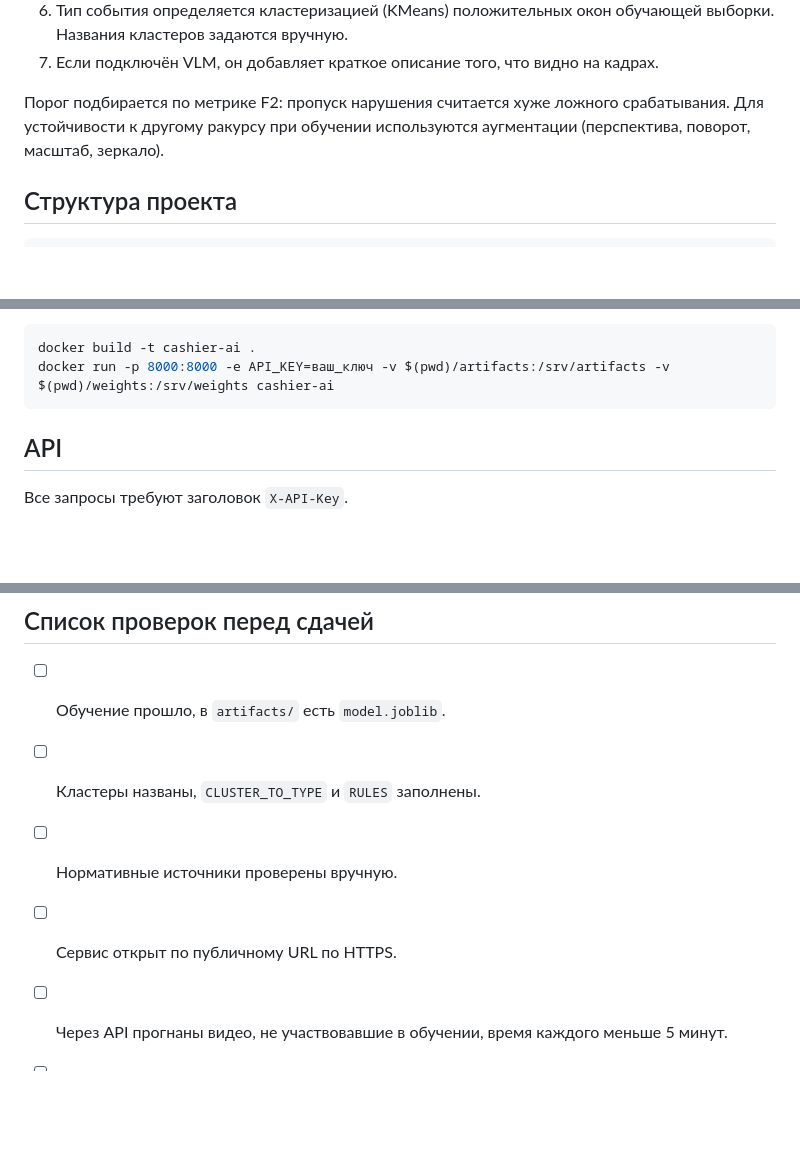
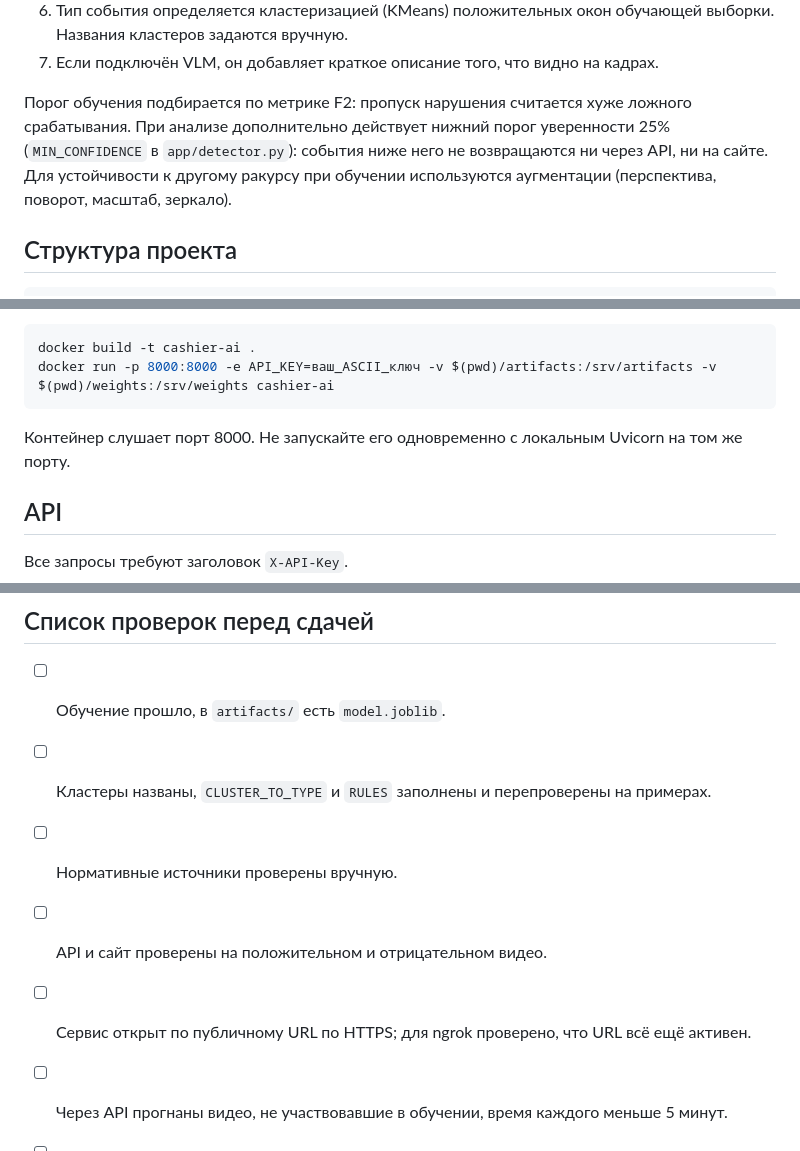
Before and after one commit to zgammer/DataMiners, a Markdown page: README.md, 3 parts joined by grey strips. Drawn GitHub-style; blank space fills up the shorter version.

````diff
--- a/README.md
+++ b/README.md
@@ -29,7 +30,7 @@
 6. Тип события определяется кластеризацией (KMeans) положительных окон обучающей выборки. Названия кластеров задаются вручную.
 7. Если подключён VLM, он добавляет краткое описание того, что видно на кадрах.
 
-Порог подбирается по метрике F2: пропуск нарушения считается хуже ложного срабатывания. Для устойчивости к другому ракурсу при обучении используются аугментации (перспектива, поворот, масштаб, зеркало).
+Порог обучения подбирается по метрике F2: пропуск нарушения считается хуже ложного срабатывания. При анализе дополнительно действует нижний порог уверенности 25% (`MIN_CONFIDENCE` в `app/detector.py`): события ниже него не возвращаются ни через API, ни на сайте. Для устойчивости к другому ракурсу при обучении используются аугментации (перспектива, поворот, масштаб, зеркало).
 
 ## Структура проекта
 
@@ -133,8 +163,10 @@ API_KEY=ваш_секретный_ключ uvicorn app.api:app --host 0.0.0.0 --
 
 ```bash
 docker build -t cashier-ai .
-docker run -p 8000:8000 -e API_KEY=ваш_ключ -v $(pwd)/artifacts:/srv/artifacts -v $(pwd)/weights:/srv/weights cashier-ai
+docker run -p 8000:8000 -e API_KEY=ваш_ASCII_ключ -v $(pwd)/artifacts:/srv/artifacts -v $(pwd)/weights:/srv/weights cashier-ai
 ```
+
+Контейнер слушает порт 8000. Не запускайте его одновременно с локальным Uvicorn на том же порту.
 
 ## API
 
@@ -189,9 +223,10 @@ curl http://localhost:8000/api/v1/jobs/3f2a9c1e -H "X-API-Key: ваш_ключ"
 ## Список проверок перед сдачей
 
 - [ ] Обучение прошло, в `artifacts/` есть `model.joblib`.
-- [ ] Кластеры названы, `CLUSTER_TO_TYPE` и `RULES` заполнены.
+- [ ] Кластеры названы, `CLUSTER_TO_TYPE` и `RULES` заполнены и перепроверены на примерах.
 - [ ] Нормативные источники проверены вручную.
-- [ ] Сервис открыт по публичному URL по HTTPS.
+- [ ] API и сайт проверены на положительном и отрицательном видео.
+- [ ] Сервис открыт по публичному URL по HTTPS; для ngrok проверено, что URL всё ещё активен.
 - [ ] Через API прогнаны видео, не участвовавшие в обучении, время каждого меньше 5 минут.
 - [ ] Ключ `X-API-Key` передан жюри.
 - [ ] Сервис работает без интернета.
````
Also changed, not shown: other parts of README.md (+36 -4 lines).
